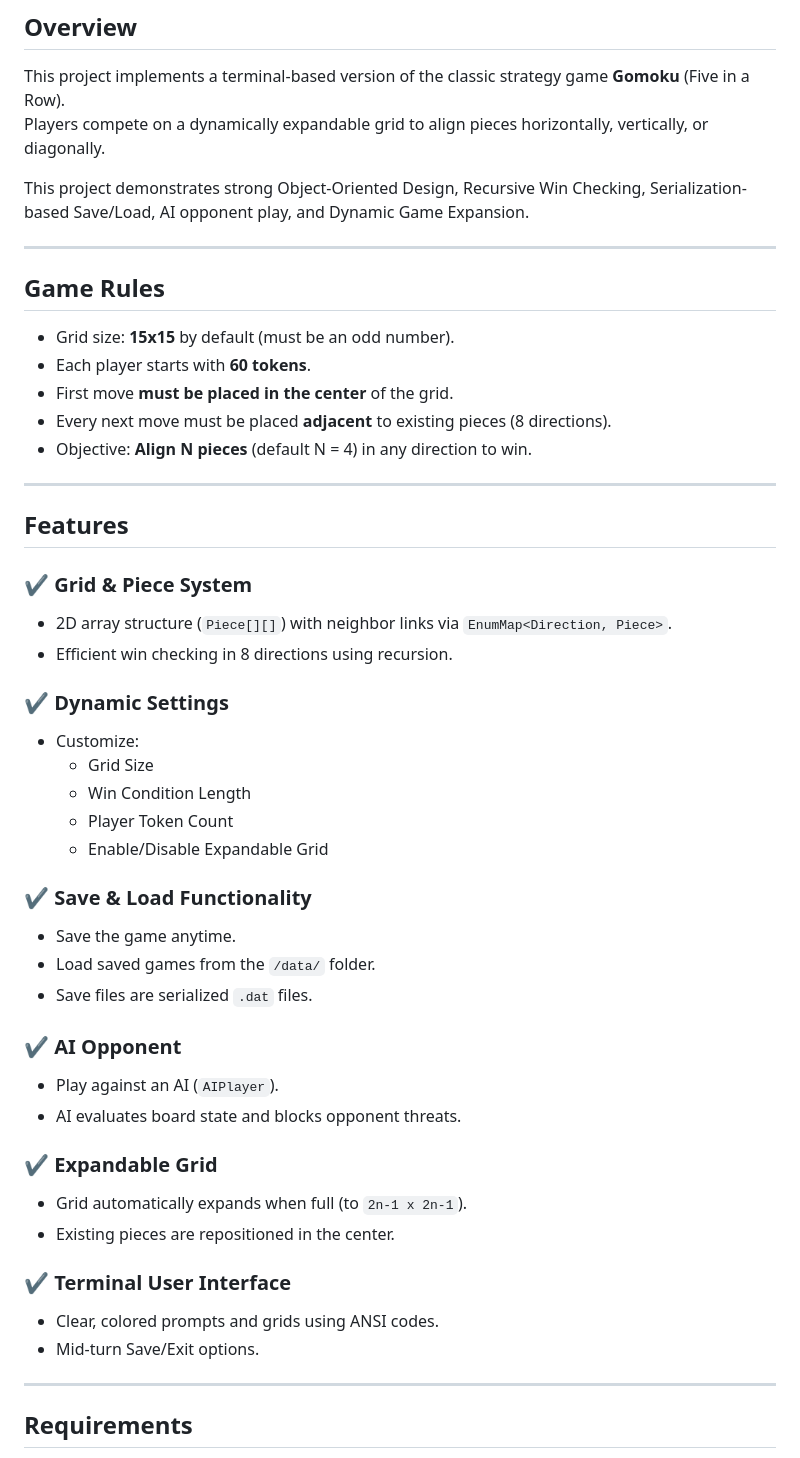
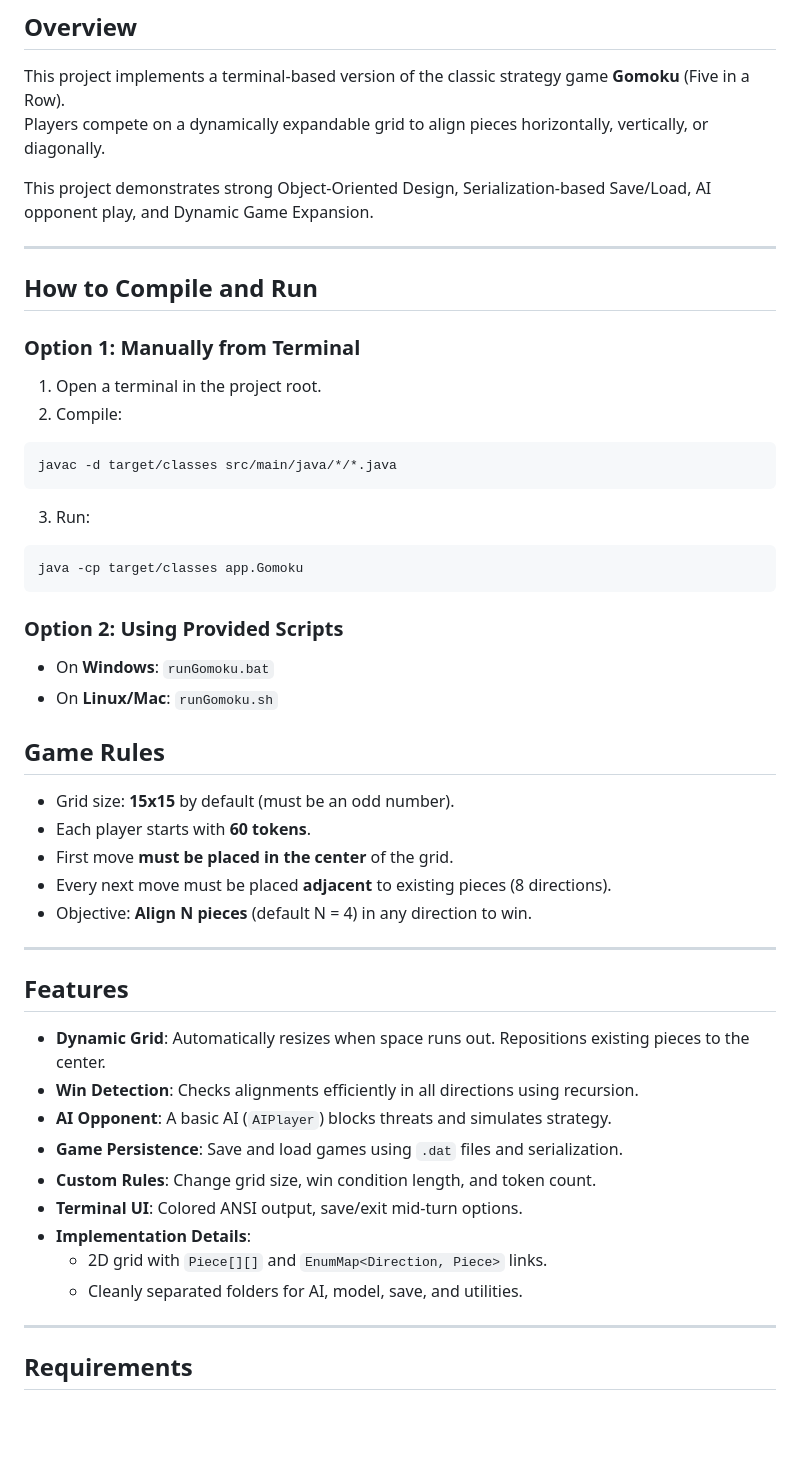
Before and after one commit to ErkinTunc/Gomoku-Game-Projet, a Markdown page: README.md, the part around one of its changes. GitHub-like rendering; blank space fills up the shorter version.

````diff
--- a/README.md
+++ b/README.md
@@ -5,9 +5,31 @@
 This project implements a terminal-based version of the classic strategy game **Gomoku** (Five in a Row).
 Players compete on a dynamically expandable grid to align pieces horizontally, vertically, or diagonally.
 
-This project demonstrates strong Object-Oriented Design, Recursive Win Checking, Serialization-based Save/Load, AI opponent play, and Dynamic Game Expansion.
+This project demonstrates strong Object-Oriented Design, Serialization-based Save/Load, AI opponent play, and Dynamic Game Expansion.
 
 ---
+
+## How to Compile and Run
+
+### Option 1: Manually from Terminal
+
+1. Open a terminal in the project root.
+2. Compile:
+
+```bash
+javac -d target/classes src/main/java/*/*.java
+```
+
+3. Run:
+
+```bash
+java -cp target/classes app.Gomoku
+```
+
+### Option 2: Using Provided Scripts
+
+- On **Windows**: `runGomoku.bat`
+- On **Linux/Mac**: `runGomoku.sh`
 
 ## Game Rules
 
@@ -21,33 +43,15 @@ This project demonstrates strong Object-Oriented Design, Recursive Win Checking,
 
 ## Features
 
-### ✔️ Grid & Piece System
-- 2D array structure (`Piece[][]`) with neighbor links via `EnumMap<Direction, Piece>`.
-- Efficient win checking in 8 directions using recursion.
-
-### ✔️ Dynamic Settings
-- Customize:
-  - Grid Size
-  - Win Condition Length
-  - Player Token Count
-  - Enable/Disable Expandable Grid
-
-### ✔️ Save & Load Functionality
-- Save the game anytime.
-- Load saved games from the `/data/` folder.
-- Save files are serialized `.dat` files.
-
-### ✔️ AI Opponent
-- Play against an AI (`AIPlayer`).
-- AI evaluates board state and blocks opponent threats.
-
-### ✔️ Expandable Grid
-- Grid automatically expands when full (to `2n-1 x 2n-1`).
-- Existing pieces are repositioned in the center.
-
-### ✔️ Terminal User Interface
-- Clear, colored prompts and grids using ANSI codes.
-- Mid-turn Save/Exit options.
+- **Dynamic Grid**: Automatically resizes when space runs out. Repositions existing pieces to the center.
+- **Win Detection**: Checks alignments efficiently in all directions using recursion.
+- **AI Opponent**: A basic AI (`AIPlayer`) blocks threats and simulates strategy.
+- **Game Persistence**: Save and load games using `.dat` files and serialization.
+- **Custom Rules**: Change grid size, win condition length, and token count.
+- **Terminal UI**: Colored ANSI output, save/exit mid-turn options.
+- **Implementation Details**:
+  - 2D grid with `Piece[][]` and `EnumMap<Direction, Piece>` links.
+  - Cleanly separated folders for AI, model, save, and utilities.
 
 ---
 
````
Also changed, not shown: other parts of README.md (+79 -83 lines).
